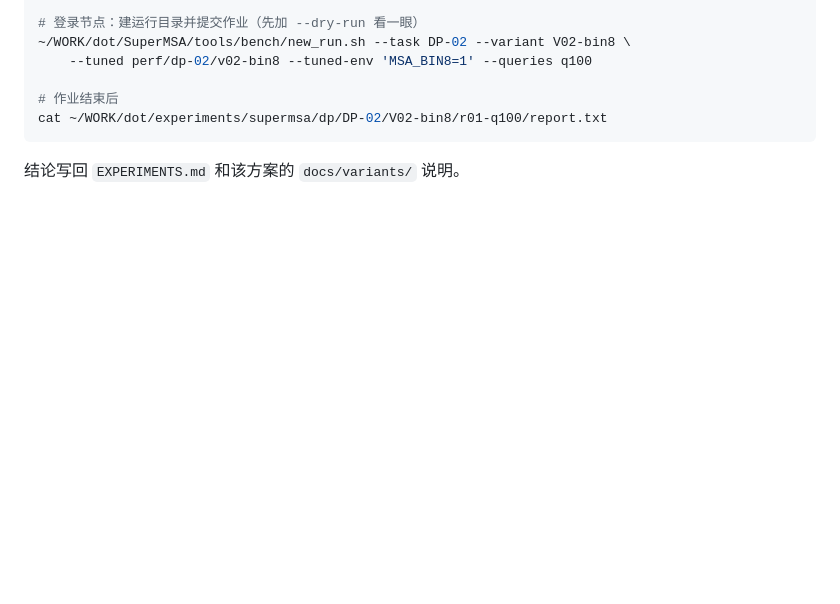
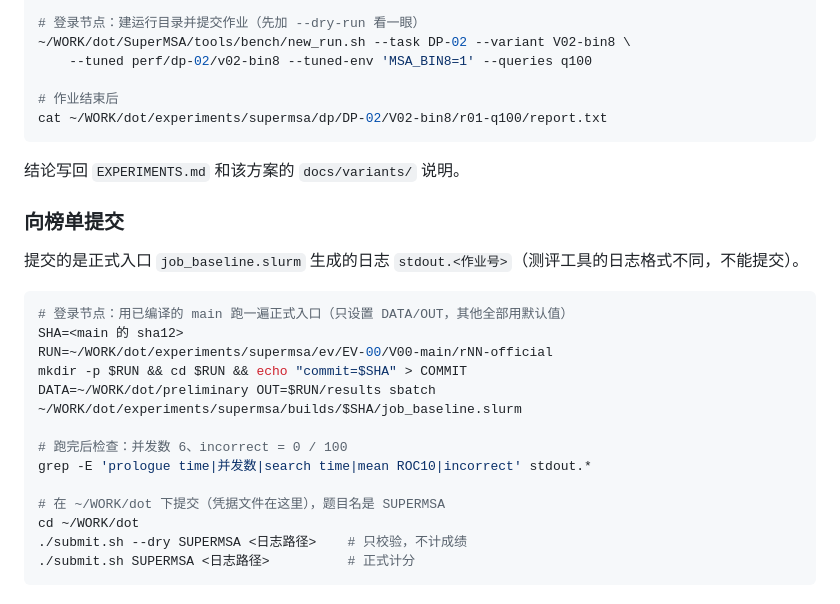
Before and after one commit to DotRedstone/SuperMSA, a Markdown page: docs/WORKFLOW.md, the part around the change. Rendered like a GitHub page; blank space fills up the shorter version.

Commit message:
docs: document the official leaderboard submission procedure

````diff
--- a/docs/WORKFLOW.md
+++ b/docs/WORKFLOW.md
@@ -91,3 +91,23 @@ cat ~/WORK/dot/experiments/supermsa/dp/DP-02/V02-bin8/r01-q100/report.txt
 ```
 
 结论写回 `EXPERIMENTS.md` 和该方案的 `docs/variants/` 说明。
+
+### 向榜单提交
+
+提交的是正式入口 `job_baseline.slurm` 生成的日志 `stdout.<作业号>`（测评工具的日志格式不同，不能提交）。
+
+```bash
+# 登录节点：用已编译的 main 跑一遍正式入口（只设置 DATA/OUT，其他全部用默认值）
+SHA=<main 的 sha12>
+RUN=~/WORK/dot/experiments/supermsa/ev/EV-00/V00-main/rNN-official
+mkdir -p $RUN && cd $RUN && echo "commit=$SHA" > COMMIT
+DATA=~/WORK/dot/preliminary OUT=$RUN/results sbatch ~/WORK/dot/experiments/supermsa/builds/$SHA/job_baseline.slurm
+
+# 跑完后检查：并发数 6、incorrect = 0 / 100
+grep -E 'prologue time|并发数|search time|mean ROC10|incorrect' stdout.*
+
+# 在 ~/WORK/dot 下提交（凭据文件在这里），题目名是 SUPERMSA
+cd ~/WORK/dot
+./submit.sh --dry SUPERMSA <日志路径>    # 只校验，不计成绩
+./submit.sh SUPERMSA <日志路径>          # 正式计分
+```
````
